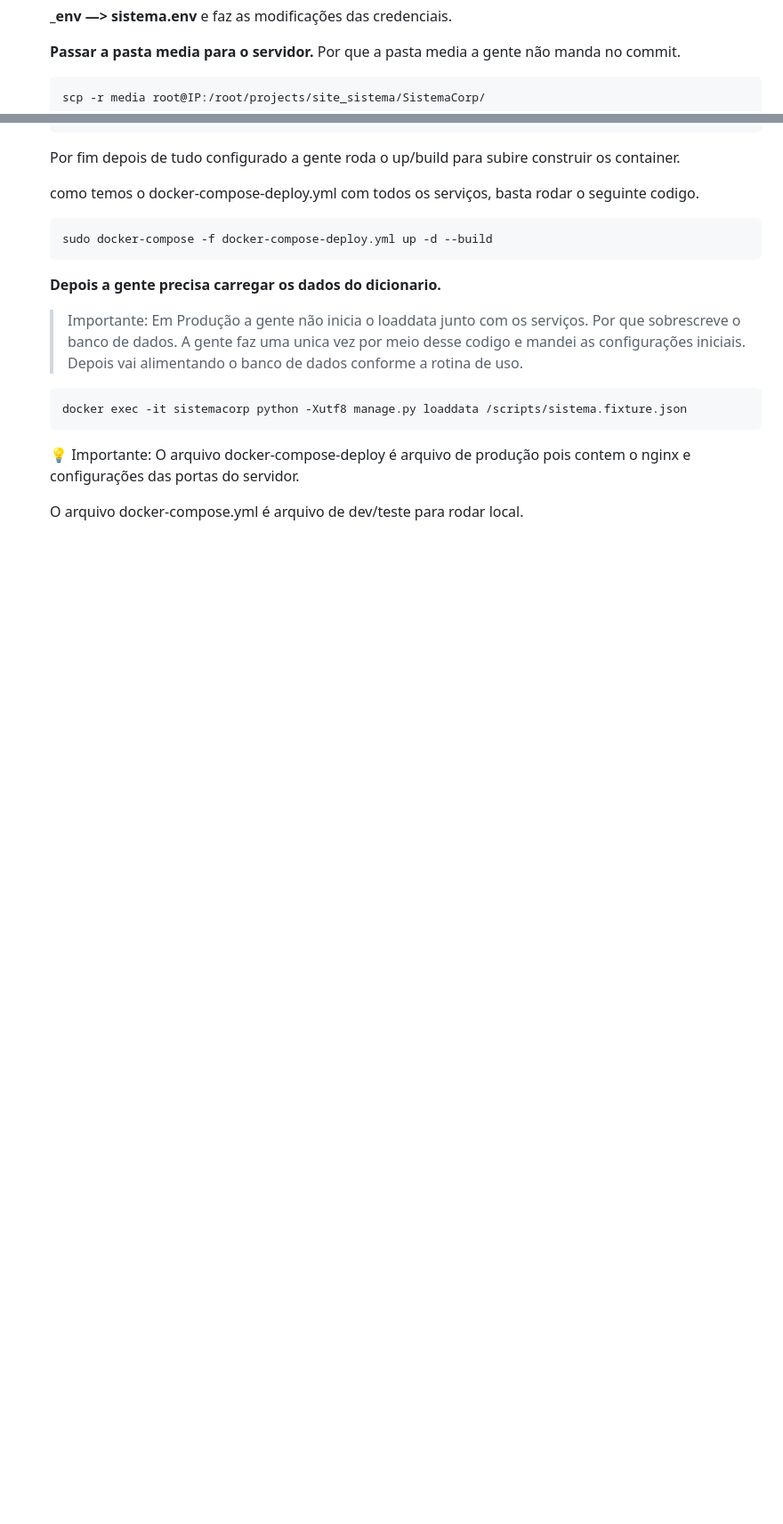
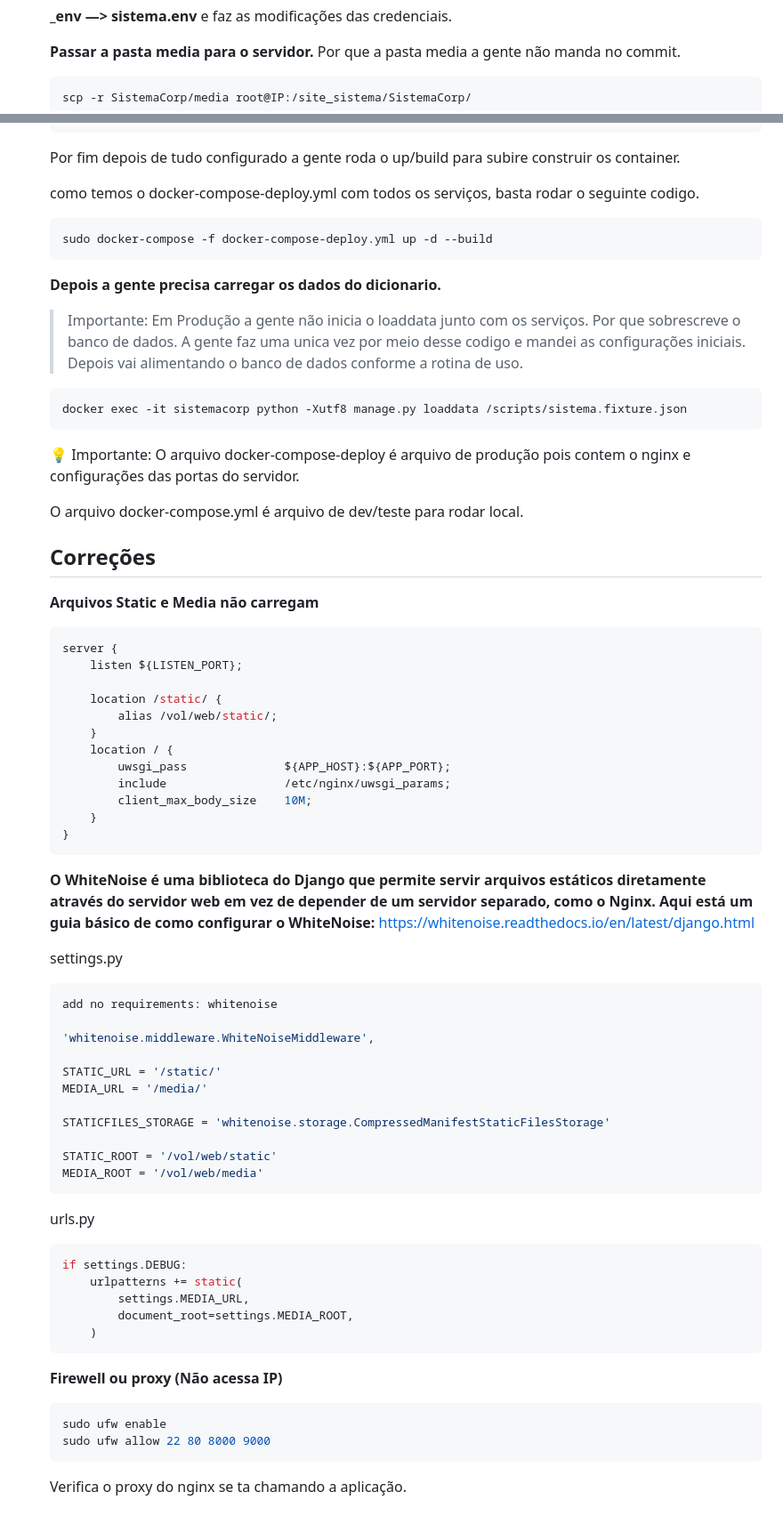
Before and after one commit to opencodigos/DjangoCurso1-SistemasCorpWeb, a Markdown page: Projeto Parte 11 - Deploy (Docker e Docker Compose)/deploy-docker-app.md, 2 parts joined by grey strips. Shown at 89% size. Rendered like a GitHub page; blank space fills up the shorter version.

Commit message:
Configuração para Deploy

````diff
--- a/Projeto Parte 11 - Deploy (Docker e Docker Compose)/deploy-docker-app.md
+++ b/Projeto Parte 11 - Deploy (Docker e Docker Compose)/deploy-docker-app.md
@@ -240,7 +245,7 @@
     **Passar a pasta media para o servidor.** Por que a pasta media a gente não manda no commit.
 
     ```python
-    scp -r media root@IP:/root/projects/site_sistema/SistemaCorp/
+    scp -r SistemaCorp/media root@IP:/site_sistema/SistemaCorp/
     ```
 
     Por fim depois de tudo configurado a gente roda o up/build para subire construir os container.
@@ -267,3 +272,59 @@
     O arquivo docker-compose.yml é arquivo de dev/teste para rodar local.
 
     </aside>
+
+    ## **Correções**
+
+    **Arquivos Static e Media não carregam**
+
+    ```python
+    server {
+        listen ${LISTEN_PORT};
+
+        location /static/ {
+            alias /vol/web/static/;
+        }
+        location / {
+            uwsgi_pass              ${APP_HOST}:${APP_PORT};
+            include                 /etc/nginx/uwsgi_params;
+            client_max_body_size    10M;
+        }
+    }
+    ```
+
+    **O WhiteNoise é uma biblioteca do Django que permite servir arquivos estáticos diretamente através do servidor web em vez de depender de um servidor separado, como o Nginx. Aqui está um guia básico de como configurar o WhiteNoise:** https://whitenoise.readthedocs.io/en/latest/django.html
+
+    settings.py
+
+    ```python
+    add no requirements: whitenoise
+
+    'whitenoise.middleware.WhiteNoiseMiddleware',
+
+    STATIC_URL = '/static/'
+    MEDIA_URL = '/media/'
+
+    STATICFILES_STORAGE = 'whitenoise.storage.CompressedManifestStaticFilesStorage'
+
+    STATIC_ROOT = '/vol/web/static'
+    MEDIA_ROOT = '/vol/web/media'
+    ```
+
+    urls.py
+
+    ```python
+    if settings.DEBUG:
+        urlpatterns += static(
+            settings.MEDIA_URL,
+            document_root=settings.MEDIA_ROOT,
+        )
+    ```
+
+    **Firewell ou proxy (Não acessa IP)**
+
+    ```python
+    sudo ufw enable
+    sudo ufw allow 22 80 8000 9000
+    ```
+
+    Verifica o proxy do nginx se ta chamando a aplicação.
````
Also changed, not shown: other parts of Projeto Parte 11 - Deploy (Docker e Docker Compose)/deploy-docker-app.md (+10 -5 lines).
